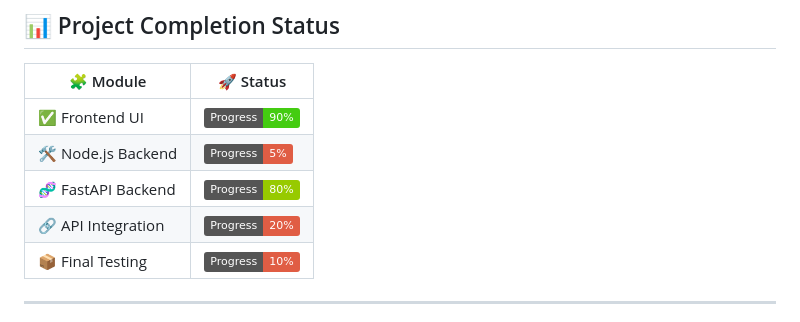
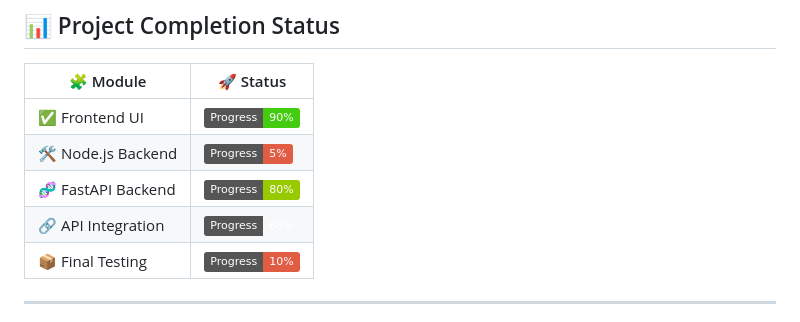
Before and after one commit to Mohammed-HeshamMohammed/Graduation-Project-Website, a Markdown page: README.md, the part around the change. Drawn GitHub-style; badges without logos.

```diff
--- a/README.md
+++ b/README.md
@@ -24,7 +24,7 @@ This project demonstrates a full-stack web architecture, blending powerful moder
 | ✅ Frontend UI        | ![90%](https://img.shields.io/badge/Progress-90%25-brightgreen) |
 | 🛠️ Node.js Backend    | ![5%](https://img.shields.io/badge/Progress-5%25-red)      |
 | 🧬 FastAPI Backend     | ![80%](https://img.shields.io/badge/Progress-80%25-green)      |
-| 🔗 API Integration     | ![20%](https://img.shields.io/badge/Progress-20%25-red)         |
+| 🔗 API Integration     | ![68%](https://img.shields.io/badge/Progress-68%25-brightyellow)         |
 | 📦 Final Testing       | ![10%](https://img.shields.io/badge/Progress-10%25-red)         |
 
 
```
